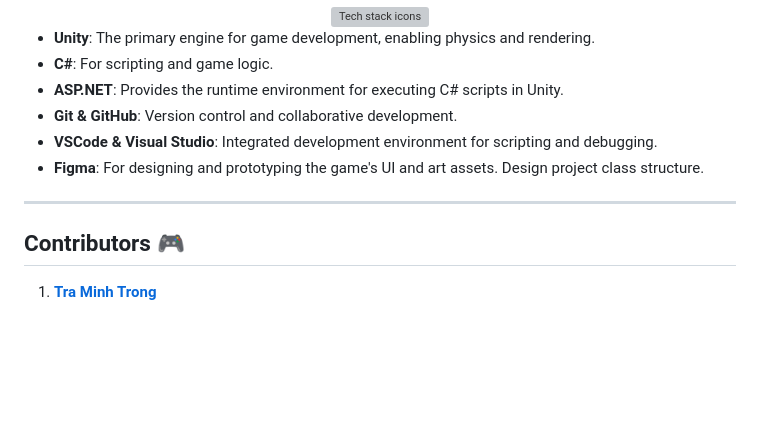
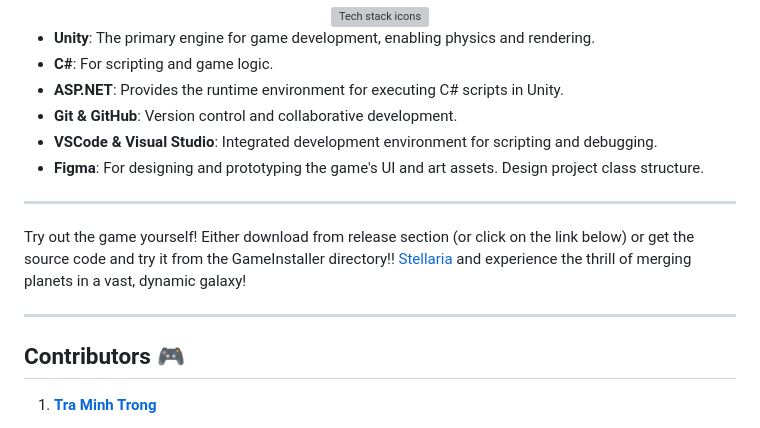
Before and after one commit to Trong-Tra/Stellaria, a Markdown page: README.md, the part around the change. Drawn GitHub-style; blank space fills up the shorter version; grey boxes are pictures that could not be loaded.

Commit message:
docs: improve README.md

```diff
--- a/README.md
+++ b/README.md
@@ -61,6 +61,12 @@ The game offers an immersive space-themed environment with intuitive mechanics t
 
 ---
 
+Try out the game yourself!
+Either download from release section (or click on the link below) or get the source code and try it from the GameInstaller directory!!
+[Stellaria](https://github.com/Trong-Tra/Stellaria/releases/tag/Ver) and experience the thrill of merging planets in a vast, dynamic galaxy!
+
+---
+
 ## Contributors 🎮
 1. **[Tra Minh Trong](https://github.com/Trong-Tra)**
     - **Role**: Script Programmer, Object Architecture, and Project Management.
```
